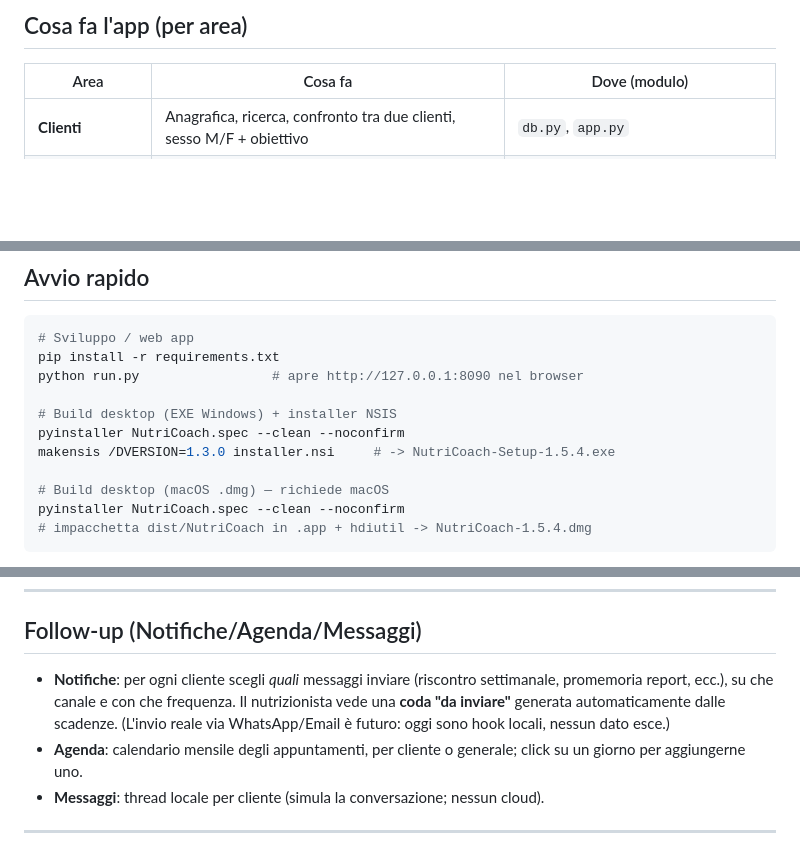
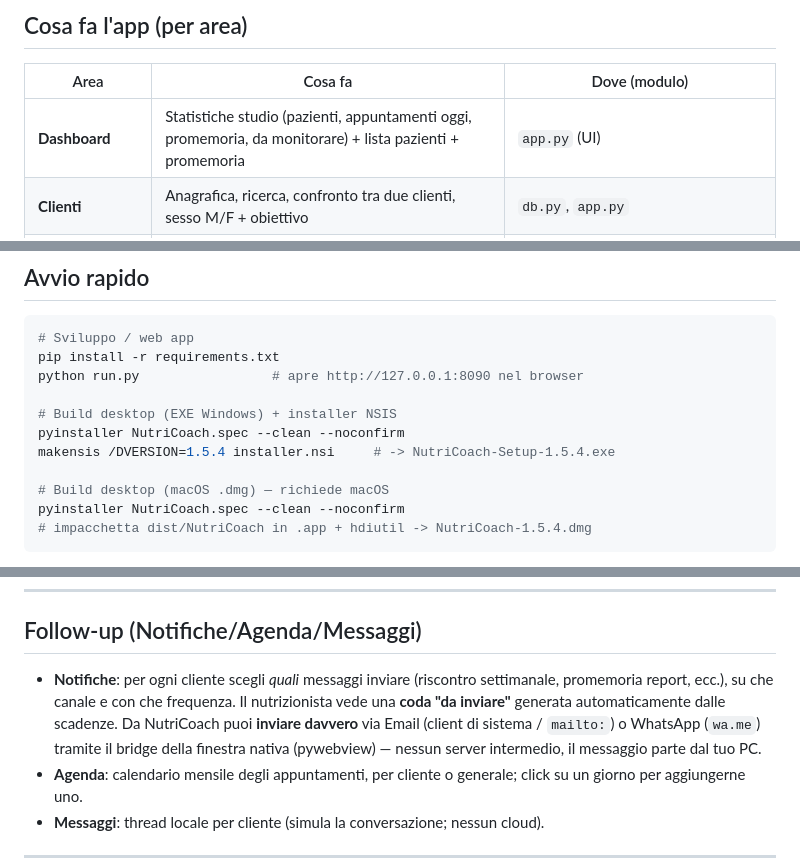
Before and after one commit to quadrellif90-collab/NutriCoach, a Markdown page: README.md, 3 parts joined by grey strips. GitHub-like rendering; blank space fills up the shorter version.

```diff
--- a/README.md
+++ b/README.md
@@ -54,6 +56,7 @@ NutriCoach nasce per essere l'opposto: **uno strumento proprio, portatile, priva
 
 | Area | Cosa fa | Dove (modulo) |
 |------|---------|---------------|
+| **Dashboard** | Statistiche studio (pazienti, appuntamenti oggi, promemoria, da monitorare) + lista pazienti + promemoria | `app.py` (UI) |
 | **Clienti** | Anagrafica, ricerca, confronto tra due clienti, sesso M/F + obiettivo | `db.py`, `app.py` |
 | **Clinical Nutrition** | **23 condizioni** (IBS/FODMAP, SIBO, IBD, GERD, celiachia, NCGS, allergie IgE, EoE, lattosio, dispepsia, obesità, T2D, ipertensione, osteoporosi, endometriosi, MASLD, PCOS, istamina…) con strategie evidence-based 2024-2026; **conflitti** tra condizioni, **integratori** e **protocolli phased** (es. FODMAP 3 fasi) | `clinical_nutrition.py`, `app.py` |
 | **Pattern Dietetici** | 7 pattern evidence-based (Mediterranea, DASH, MIND, Portfolio, basso IG, RPAH/FAILSAFE, Supporto Barriera) con suggerimento per condizione | `clinical_nutrition.py` (DIET_PATTERNS) |
@@ -84,7 +87,7 @@ python run.py                 # apre http://127.0.0.1:8090 nel browser
 
 # Build desktop (EXE Windows) + installer NSIS
 pyinstaller NutriCoach.spec --clean --noconfirm
-makensis /DVERSION=1.3.0 installer.nsi     # -> NutriCoach-Setup-1.5.4.exe
+makensis /DVERSION=1.5.4 installer.nsi     # -> NutriCoach-Setup-1.5.4.exe
 
 # Build desktop (macOS .dmg) — richiede macOS
 pyinstaller NutriCoach.spec --clean --noconfirm
@@ -153,7 +156,7 @@ Report PDF esportabile per cliente (endpoint `/api/clients/{cid}/sport-science-r
 
 ## Follow-up (Notifiche/Agenda/Messaggi)
 
-- **Notifiche**: per ogni cliente scegli *quali* messaggi inviare (riscontro settimanale, promemoria report, ecc.), su che canale e con che frequenza. Il nutrizionista vede una **coda "da inviare"** generata automaticamente dalle scadenze. (L'invio reale via WhatsApp/Email è futuro: oggi sono hook locali, nessun dato esce.)
+- **Notifiche**: per ogni cliente scegli *quali* messaggi inviare (riscontro settimanale, promemoria report, ecc.), su che canale e con che frequenza. Il nutrizionista vede una **coda "da inviare"** generata automaticamente dalle scadenze. Da NutriCoach puoi **inviare davvero** via Email (client di sistema / `mailto:`) o WhatsApp (`wa.me`) tramite il bridge della finestra nativa (pywebview) — nessun server intermedio, il messaggio parte dal tuo PC.
 - **Agenda**: calendario mensile degli appuntamenti, per cliente o generale; click su un giorno per aggiungerne uno.
 - **Messaggi**: thread locale per cliente (simula la conversazione; nessun cloud).
 
```
Also changed, not shown: other parts of README.md (+6 -4 lines), PRESENTAZIONE.md (+11 -11 lines).
